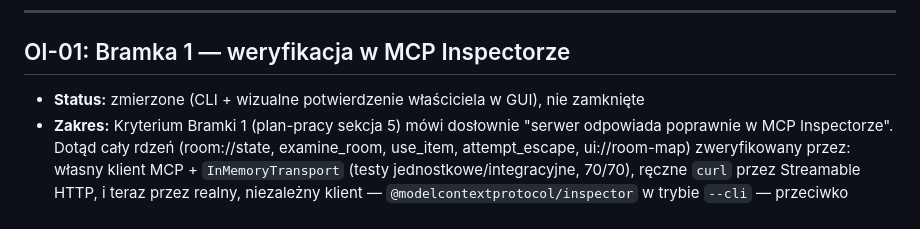
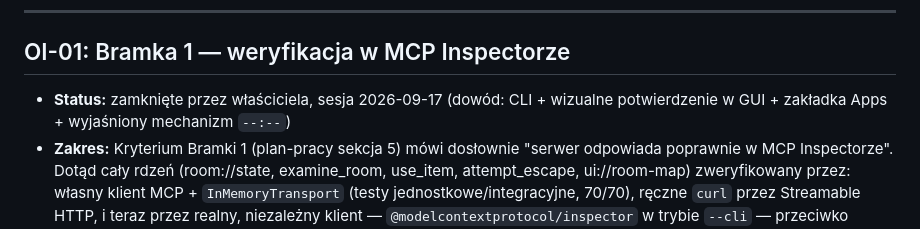
Before and after one commit to AnubisCrypto666/last-shift-mcp, a Markdown page: OPEN-ITEMS.md, the part around the change. GitHub-like rendering.

Commit message:
Close OI-01: owner approves, evidence complete
Owner's explicit closing decision (CLI evidence + GUI visual
confirmation + Apps tab metadata check + explained --:-- mechanism).
Per OPEN-ITEMS.md's own rule, this is the owner's call in conversation,
not something Claude Code decides unilaterally - recorded here as such.

Co-Authored-By: Claude Sonnet 5 <noreply@anthropic.com>
Claude-Session: https://claude.ai/code/session_01Y259pFCvMpPFcuN3EKKCZi

```diff
--- a/OPEN-ITEMS.md
+++ b/OPEN-ITEMS.md
@@ -12,8 +12,9 @@ statusu na "zmierzone" z dowodem, i czeka na Twoje zamknięcie.
 
 ## OI-01: Bramka 1 — weryfikacja w MCP Inspectorze
 
-- **Status:** zmierzone (CLI + wizualne potwierdzenie właściciela w GUI),
-  nie zamknięte
+- **Status:** zamknięte przez właściciela, sesja 2026-09-17 (dowód:
+  CLI + wizualne potwierdzenie w GUI + zakładka Apps + wyjaśniony
+  mechanizm `--:--`)
 - **Zakres:** Kryterium Bramki 1 (plan-pracy sekcja 5) mówi dosłownie
   "serwer odpowiada poprawnie w MCP Inspectorze". Dotąd cały rdzeń
   (room://state, examine_room, use_item, attempt_escape, ui://room-map)
```
